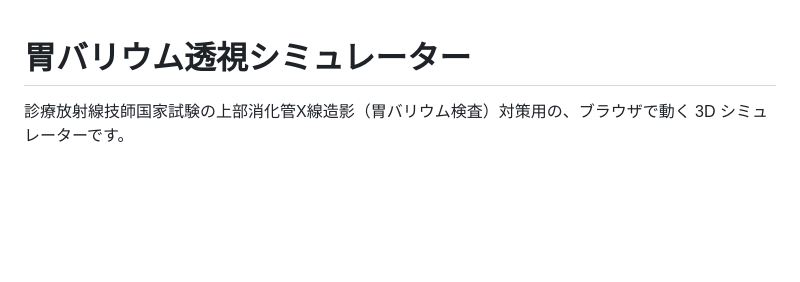
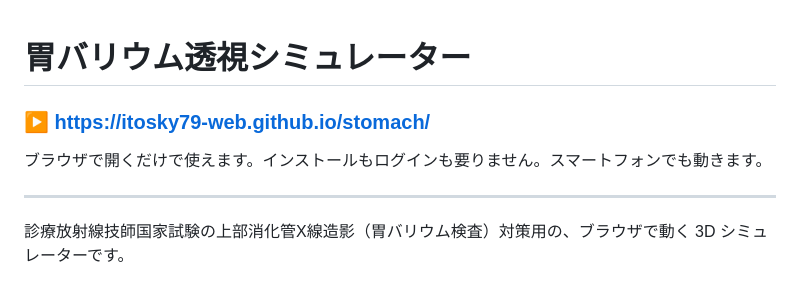
Before and after one commit to itosky79-web/stomach, a Markdown page: README.md, the part around the change. GitHub-like rendering; blank space fills up the shorter version.

Commit message:
READMEの先頭から公開サイトへ飛べるようにする
Co-Authored-By: Claude Opus 5 <noreply@anthropic.com>
Claude-Session: https://claude.ai/code/session_01AXjVjvXPQ67BQeSzNdmxcs

```diff
--- a/README.md
+++ b/README.md
@@ -1,4 +1,10 @@
 # 胃バリウム透視シミュレーター
+
+### ▶ **[https://itosky79-web.github.io/stomach/](https://itosky79-web.github.io/stomach/)**
+
+ブラウザで開くだけで使えます。インストールもログインも要りません。スマートフォンでも動きます。
+
+---
 
 診療放射線技師国家試験の上部消化管X線造影（胃バリウム検査）対策用の、ブラウザで動く 3D シミュレーターです。
 
```
